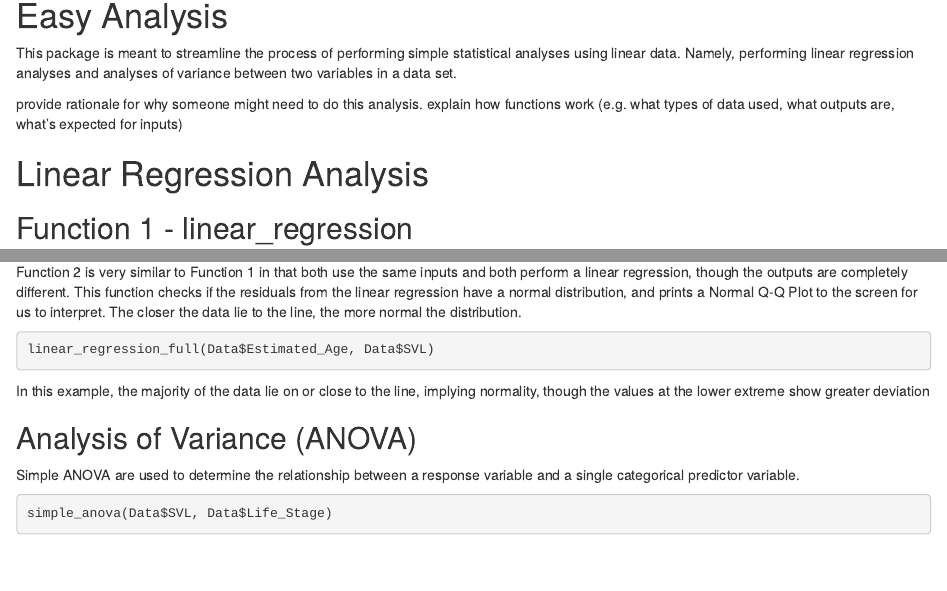
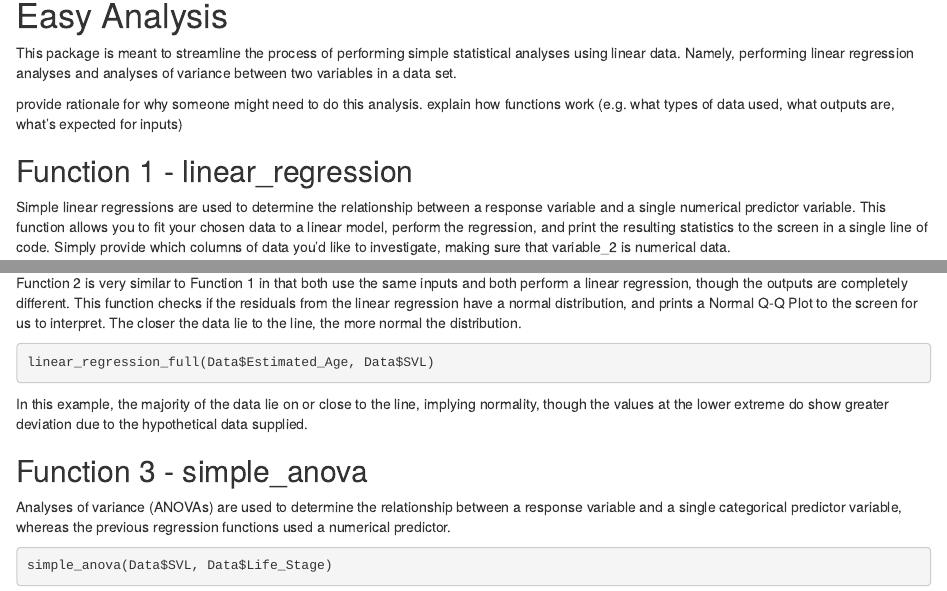
Before and after one commit to tbrock0122/tlb.project, an R Markdown document (vignettes/Tutorial.Rmd): the page in a window 1100 px wide, from 310 px down, and a second part further down, joined at a grey line. Rendered offline with R 4.5, knitr and Pandoc, with nearby package versions; the code chunks are not run, so their results and figures are left out.

Commit message:
website updates

````diff
--- a/vignettes/Tutorial.Rmd
+++ b/vignettes/Tutorial.Rmd
@@ -27,8 +27,6 @@ This package is meant to streamline the process of performing simple statistical
 
 provide rationale for why someone might need to do this analysis. explain how functions work (e.g. what types of data used, what outputs are, what's expected for inputs)
 
-# Linear Regression Analysis
-
 ## Function 1 - linear_regression
 Simple linear regressions are used to determine the relationship between a response variable and a single numerical predictor variable. This function allows you to fit your chosen data to a linear model, perform the regression, and print the resulting statistics to the screen in a single line of code. Simply provide which columns of data you'd like to investigate, making sure that variable_2 is numerical data.
 
@@ -46,12 +44,12 @@ Function 2 is very similar to Function 1 in that both use the same inputs and bo
 linear_regression_full(Data$Estimated_Age, Data$SVL)
 
 ```
-In this example, the majority of the data lie on or close to the line, implying normality, though the values at the lower extreme show greater deviation
+In this example, the majority of the data lie on or close to the line, implying normality, though the values at the lower extreme do show greater deviation due to the hypothetical data supplied.
 
 
-## Analysis of Variance (ANOVA)
+## Function 3 - simple_anova
 
-Simple ANOVA are used to determine the relationship between a response variable and a single categorical predictor variable.
+Analyses of variance (ANOVAs) are used to determine the relationship between a response variable and a single categorical predictor variable, whereas the previous regression functions used a numerical predictor.
 
 ```{r}
 simple_anova(Data$SVL, Data$Life_Stage)
````
Also changed, not shown: README.md, docs/pkgdown.yml, 2 other files.
